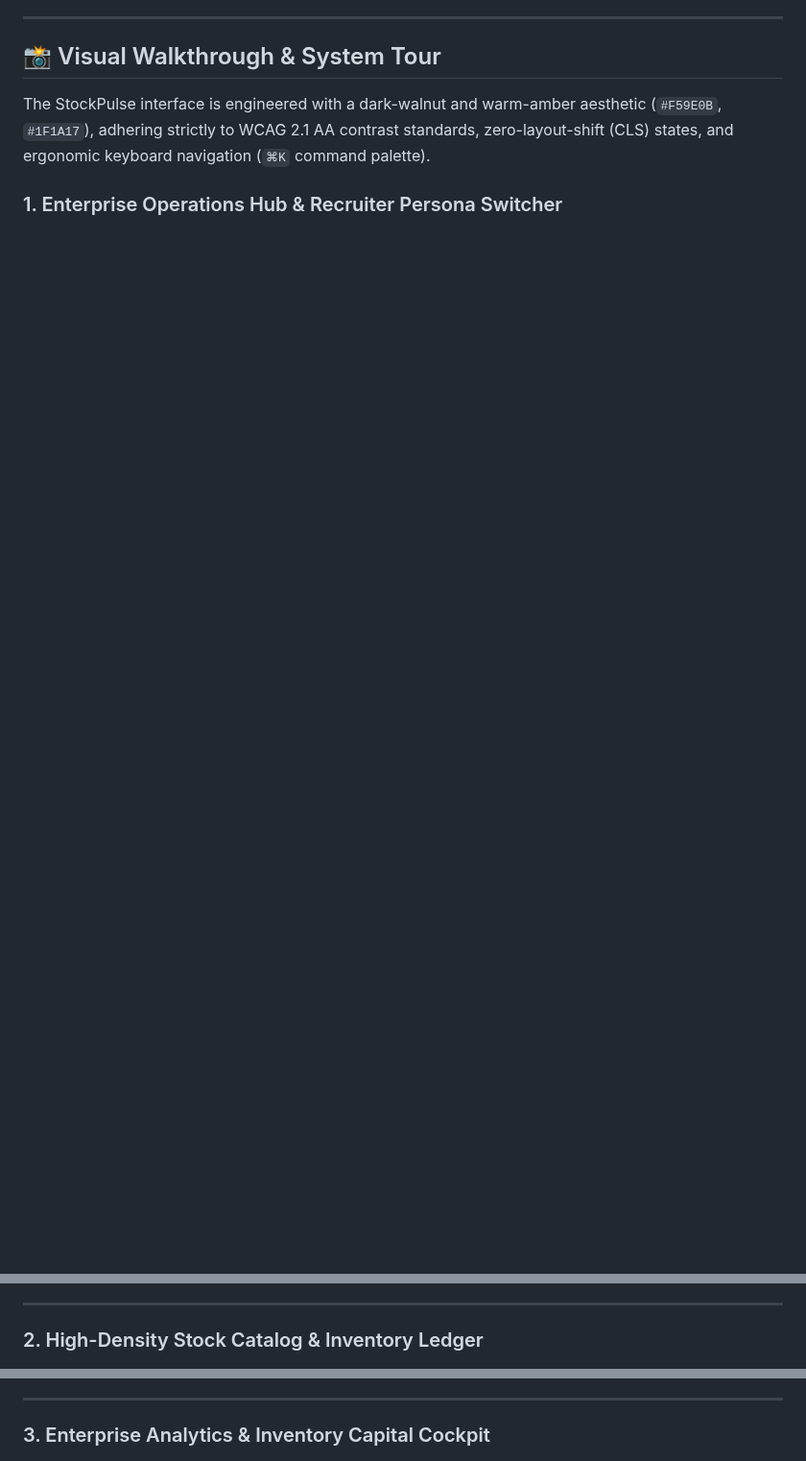
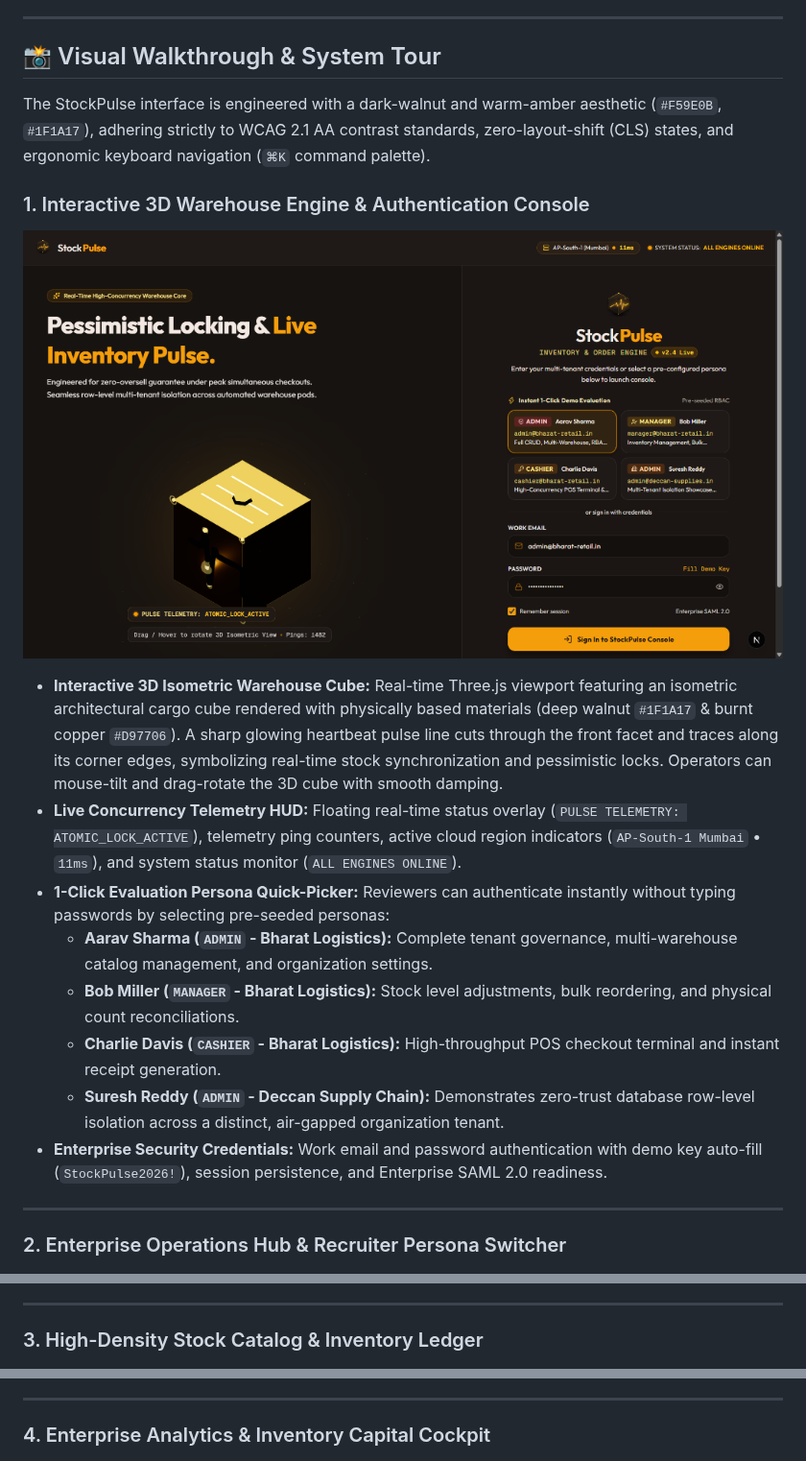
Before and after one commit to shatwiks/StockPulse-Multi-Tenant-Inventory-Order-Engine, a Markdown page: README.md, 3 parts joined by grey strips. Shown at 96% size. GitHub-like rendering; pictures changed too: docs/screenshots/00-login-3d-telemetry.png (added); blank space fills up the shorter version.

Commit message:
docs(readme): add 3d warehouse engine and authentication walkthrough

```diff
--- a/README.md
+++ b/README.md
@@ -42,7 +42,21 @@
 
 The StockPulse interface is engineered with a dark-walnut and warm-amber aesthetic (`#F59E0B`, `#1F1A17`), adhering strictly to WCAG 2.1 AA contrast standards, zero-layout-shift (CLS) states, and ergonomic keyboard navigation (`⌘K` command palette).
 
-### 1. Enterprise Operations Hub & Recruiter Persona Switcher
+### 1. Interactive 3D Warehouse Engine & Authentication Console
+![StockPulse 3D Warehouse Engine & Login Console](docs/screenshots/00-login-3d-telemetry.png)
+
+* **Interactive 3D Isometric Warehouse Cube:** Real-time Three.js viewport featuring an isometric architectural cargo cube rendered with physically based materials (deep walnut `#1F1A17` & burnt copper `#D97706`). A sharp glowing heartbeat pulse line cuts through the front facet and traces along its corner edges, symbolizing real-time stock synchronization and pessimistic locks. Operators can mouse-tilt and drag-rotate the 3D cube with smooth damping.
+* **Live Concurrency Telemetry HUD:** Floating real-time status overlay (`PULSE TELEMETRY: ATOMIC_LOCK_ACTIVE`), telemetry ping counters, active cloud region indicators (`AP-South-1 Mumbai` • `11ms`), and system status monitor (`ALL ENGINES ONLINE`).
+* **1-Click Evaluation Persona Quick-Picker:** Reviewers can authenticate instantly without typing passwords by selecting pre-seeded personas:
+  * **Aarav Sharma (`ADMIN` - Bharat Logistics):** Complete tenant governance, multi-warehouse catalog management, and organization settings.
+  * **Bob Miller (`MANAGER` - Bharat Logistics):** Stock level adjustments, bulk reordering, and physical count reconciliations.
+  * **Charlie Davis (`CASHIER` - Bharat Logistics):** High-throughput POS checkout terminal and instant receipt generation.
+  * **Suresh Reddy (`ADMIN` - Deccan Supply Chain):** Demonstrates zero-trust database row-level isolation across a distinct, air-gapped organization tenant.
+* **Enterprise Security Credentials:** Work email and password authentication with demo key auto-fill (`StockPulse2026!`), session persistence, and Enterprise SAML 2.0 readiness.
+
+---
+
+### 2. Enterprise Operations Hub & Recruiter Persona Switcher
 ![StockPulse Enterprise Operations Hub](docs/screenshots/01-operations-dashboard.png)
 
 * **Recruiter Quick Persona Switcher:** Located at the top of the console, reviewers can switch between pre-seeded personas (`Aarav Sharma - ADMIN`, `Priya Patel - MANAGER`, `Rohan Verma - CASHIER`, and cross-tenant `Ananya - ADMIN`) with a single click, immediately testing RBAC permission enforcement without manual sign-outs.
@@ -51,7 +65,7 @@ The StockPulse interface is engineered with a dark-walnut and warm-amber aesthet
 
 ---
 
-### 2. High-Density Stock Catalog & Inventory Ledger
+### 3. High-Density Stock Catalog & Inventory Ledger
 ![StockPulse Stock Catalog & Inventory Ledger](docs/screenshots/02-inventory-ledger.png)
 
 * **Real-Time Tabular Ledger:** Powered by TanStack Query with optimistic cache updates and server-side row-level locks. Features 40×40 product thumbnails, SKU indexing, and currency formatted in Indian Rupees (`₹`).
@@ -60,7 +74,7 @@ The StockPulse interface is engineered with a dark-walnut and warm-amber aesthet
 
 ---
 
-### 3. Enterprise Analytics & Inventory Capital Cockpit
+### 4. Enterprise Analytics & Inventory Capital Cockpit
 ![StockPulse Enterprise Analytics & Inventory Capital](docs/screenshots/03-enterprise-analytics.png)
 
 * **Executive KPI Cards:** Real-time calculation of **Gross Revenue** (`₹15,335.28` with period comparison), **Order Fulfillment & AOV**, **Inventory Capital Allocation** (`₹4,52,616.00` across active units), and overall **Catalog Health Score** (`57% Optimal`).
```
Also changed, not shown: other parts of README.md (+2 -2 lines).
